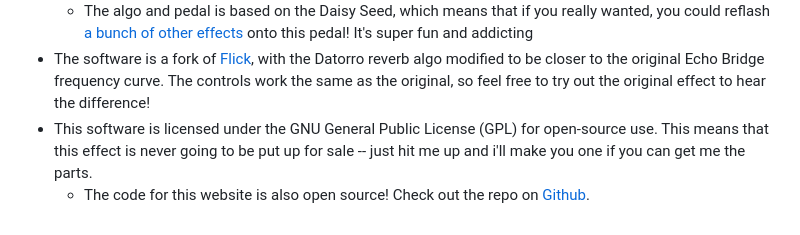
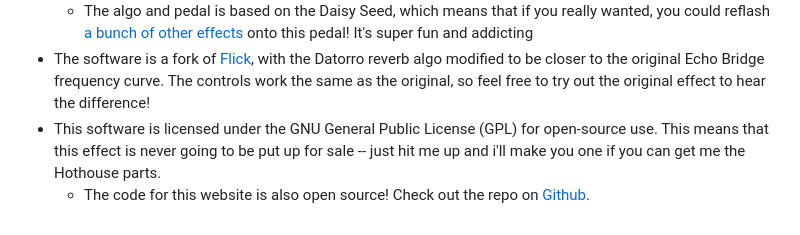
Before and after one commit to danialrami/echo-bridge-manual, a Markdown page: Echo-Bridge.md, the part around the change printed below. Drawn GitHub-style.

```diff
--- a/Echo-Bridge.md
+++ b/Echo-Bridge.md
@@ -143,4 +143,4 @@ Quick, punchy slapback delay with minimal reverb - perfect for rock and country.
 	- The algo and pedal is based on the Daisy Seed, which means that if you really wanted, you could reflash [a bunch of other effects](https://github.com/clevelandmusicco/HothouseExamples) onto this pedal! It's super fun and addicting
 - The software is a fork of [Flick](https://github.com/joulupukki/hothouse-effects/tree/main/src/Flick), with the Datorro reverb algo modified to be closer to the original Echo Bridge frequency curve. The controls work the same as the original, so feel free to try out the original effect to hear the difference!
-- This software is licensed under the GNU General Public License (GPL) for open-source use. This means that this effect is never going to be put up for sale  --  just hit me up and i'll make you one if you can get me the parts.
+- This software is licensed under the GNU General Public License (GPL) for open-source use. This means that this effect is never going to be put up for sale  --  just hit me up and i'll make you one if you can get me the Hothouse parts.
 	- The code for this website is also open source! Check out the repo on [Github](https://github.com/danialrami/echo-bridge-manual).
```
Also changed, not shown: other parts of Echo-Bridge.md (+1 -1 lines).
